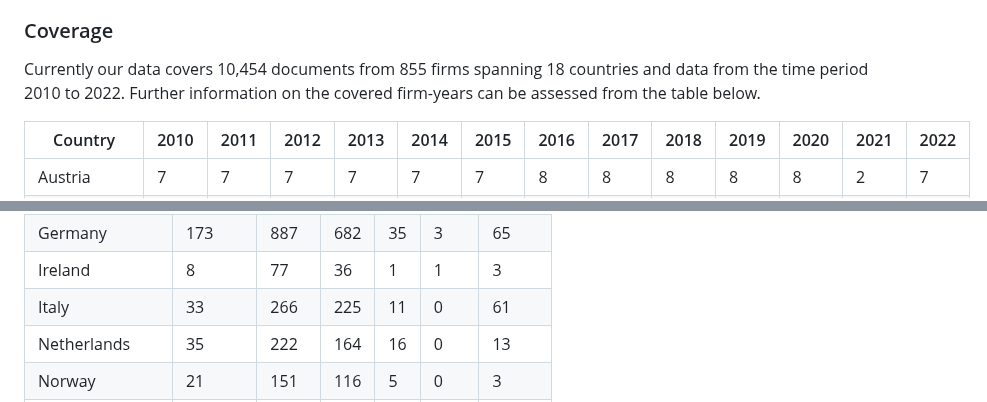
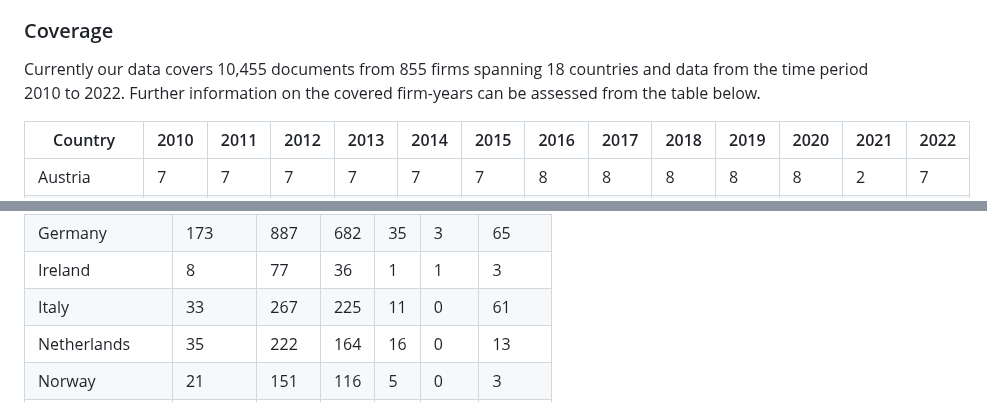
Before and after one commit to trr266/srn_docs, a Markdown page: README.md, 2 parts joined by grey strips. Rendered like a GitHub page.

```diff
--- a/README.md
+++ b/README.md
@@ -13,7 +13,7 @@ firms.
 
 ### Coverage
 
-Currently our data covers 10,454 documents from 855 firms spanning 18
+Currently our data covers 10,455 documents from 855 firms spanning 18
 countries and data from the time period 2010 to 2022. Further
 information on the covered firm-years can be assessed from the table
 below.
@@ -435,7 +435,7 @@ or legal rights to the provided data.
 <tr class="even">
 <td style="text-align: left;">Italy</td>
 <td style="text-align: right;">33</td>
-<td style="text-align: right;">266</td>
+<td style="text-align: right;">267</td>
 <td style="text-align: right;">225</td>
 <td style="text-align: right;">11</td>
 <td style="text-align: right;">0</td>
```
